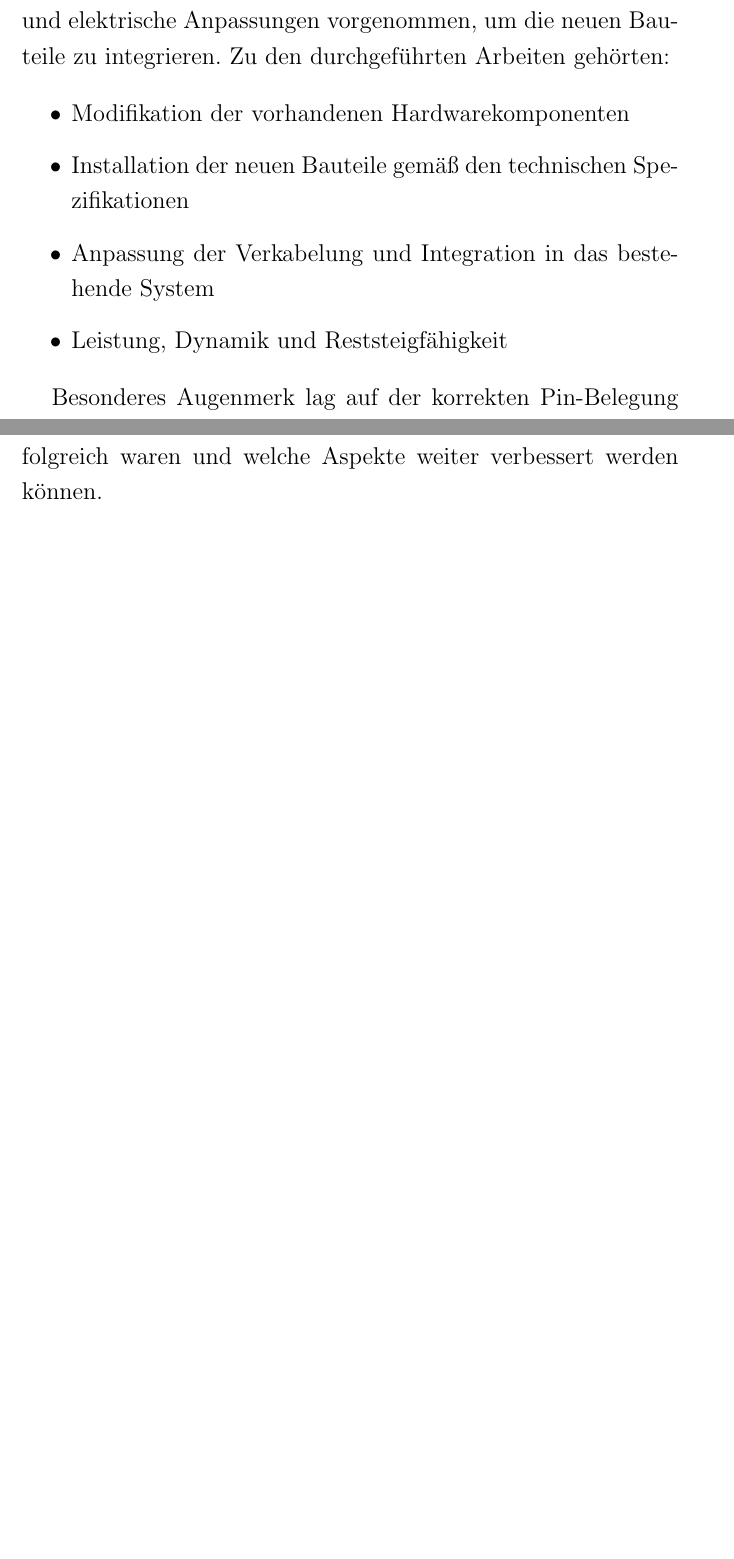
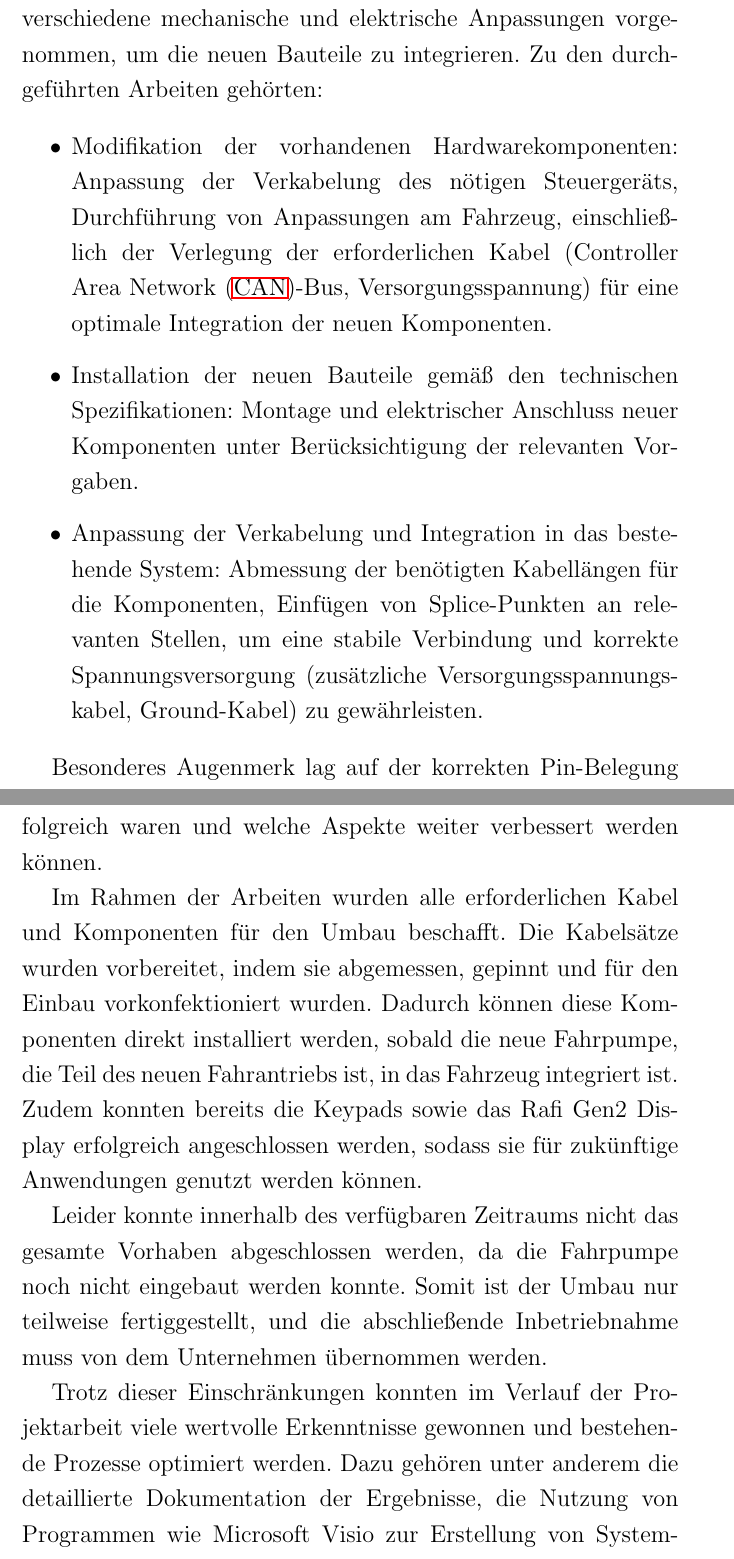
Before and after one commit to Lukiano12/T3000-Hausarbeit, a LaTeX document (main.tex): two parts of pages 11 and 12 of 14 before the commit and two parts of pages 10 and 12 of 14 after it, joined at a grey line, cut so that both start at the same text, the shorter picture padded with empty space. Compiled offline with pdfLaTeX.

Commit message:
Changes to chapters 3 and for, will be sent for revision and then possibly final correction

```diff
--- a/main.tex
+++ b/main.tex
@@ -373,15 +372,14 @@ Ein zentraler Bestandteil des Projekts war die Dokumentation der relevanten Baut
  und organisiert.
 
  \subsection{Umbau des Fahrzeugs}
- Der eigentliche Umbau des Fahrzeugs erfolgte in Zusammenarbeit mit Claus Vogt. Dabei wurden verschiedene
+ Der eigentliche Umbau des Fahrzeugs erfolgte in Zusammenarbeit mit Claus Vogt (System Engineer Electrics). Dabei wurden verschiedene
  mechanische und elektrische Anpassungen vorgenommen, um die neuen Bauteile zu integrieren.
  Zu den durchgeführten Arbeiten gehörten:
 
     \begin{itemize}
-    \item Modifikation der vorhandenen Hardwarekomponenten
-    \item Installation der neuen Bauteile gemäß den technischen Spezifikationen
-    \item  Anpassung der Verkabelung und Integration in das bestehende System
-    \item Leistung, Dynamik und Reststeigfähigkeit
+        \item Modifikation der vorhandenen Hardwarekomponenten: Anpassung der Verkabelung des nötigen Steuergeräts, Durchführung von Anpassungen am Fahrzeug, einschließlich der Verlegung der erforderlichen Kabel (\acf{CAN}-Bus, Versorgungsspannung) für eine optimale Integration der neuen Komponenten.
+        \item Installation der neuen Bauteile gemäß den technischen Spezifikationen: Montage und elektrischer Anschluss neuer Komponenten unter Berücksichtigung der relevanten Vorgaben.
+        \item Anpassung der Verkabelung und Integration in das bestehende System: Abmessung der benötigten Kabellängen für die Komponenten, Einfügen von Splice-Punkten an relevanten Stellen, um eine stabile Verbindung und korrekte Spannungsversorgung (zusätzliche Versorgungsspannungskabel, Ground-Kabel) zu gewährleisten.
     \end{itemize}
 
  Besonderes Augenmerk lag auf der korrekten Pin-Belegung (Pinning) sowie der Montage der Bauteile im Fahrzeug,
@@ -417,6 +416,20 @@ die gewünschten Verbesserungen erzielt.
     Im Verlauf des Projekts konnten wertvolle Erkenntnisse gewonnen werden, die als Grundlage für zukünftige Weiterentwicklungen dienen.
     Die Umsetzung des \acf{PoC}-Umbaus hat gezeigt, welche Optimierungen am Fahrantriebskonzept erfolgreich waren und welche
     Aspekte weiter verbessert werden können.
+
+    Im Rahmen der Arbeiten wurden alle erforderlichen Kabel und Komponenten für den Umbau beschafft.
+    Die Kabelsätze wurden vorbereitet, indem sie abgemessen, gepinnt und für den Einbau vorkonfektioniert wurden. Dadurch können diese
+    Komponenten direkt installiert werden, sobald die neue Fahrpumpe, die Teil des neuen Fahrantriebs ist, in das Fahrzeug integriert ist. Zudem konnten bereits die Keypads sowie
+    das Rafi Gen2 Display erfolgreich angeschlossen werden, sodass sie für zukünftige Anwendungen genutzt werden können.
+
+    Leider konnte innerhalb des verfügbaren Zeitraums nicht das gesamte Vorhaben abgeschlossen werden, da die Fahrpumpe
+    noch nicht eingebaut werden konnte. Somit ist der Umbau nur teilweise fertiggestellt, und die abschließende Inbetriebnahme muss von
+    dem Unternehmen übernommen werden.
+
+    Trotz dieser Einschränkungen konnten im Verlauf der Projektarbeit viele wertvolle Erkenntnisse gewonnen und
+    bestehende Prozesse optimiert werden. Dazu gehören unter anderem die detaillierte Dokumentation der Ergebnisse,
+    die Nutzung von Programmen wie Microsoft Visio zur Erstellung von Systemschaltbildern verschiedener Fahrzeuge sowie die
+    korrekte Verkabelung der Fahrzeugkomponenten.
 
     Nach Abschluss dieser Phase wird das Projekt mit dem Umbau des Hydraulik-\acs{PoC} fortgesetzt. Anschließend
     folgt die Beschaffung und Vorbereitung für den ersten Prototypenbau des Konzeptfahrzeugs. Die gewonnenen
```
Also changed, not shown: main.pdf, main.tex (25 more changed lines), 7 other files. Lines whose indentation alone changed are shown as unchanged.
